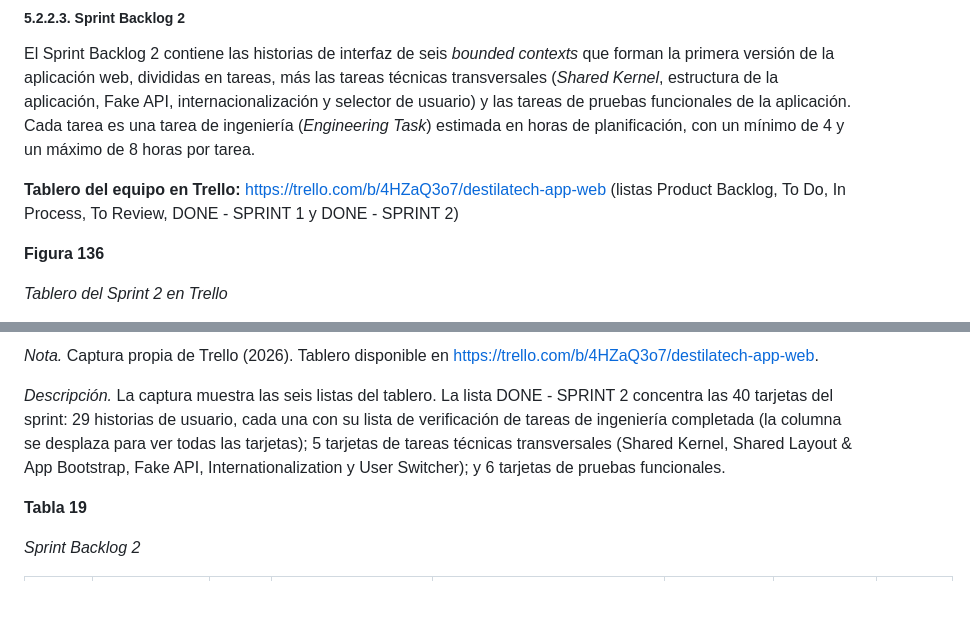
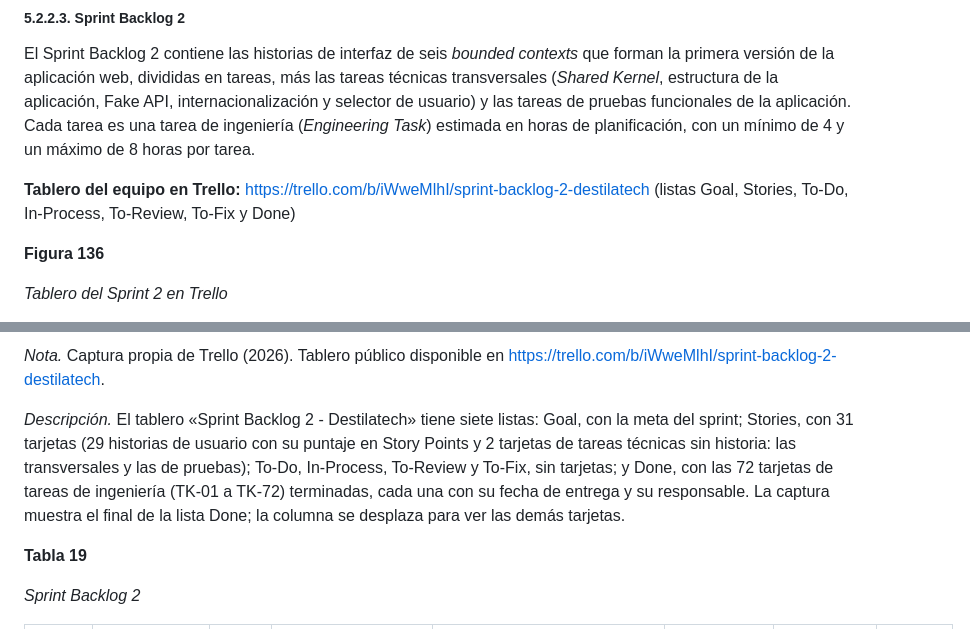
Before and after one commit to upc-pre-202620-1ASI0730-2620-8084-desti/destilatech-report, a Markdown page: report/54-sprint-2.md, 2 parts joined by grey strips. Rendered like a GitHub page; blank space fills up the shorter version.

Commit message:
docs(report): link the public Trello boards of sprints 1 and 2

```diff
--- a/report/54-sprint-2.md
+++ b/report/54-sprint-2.md
@@ -40,7 +40,7 @@ En el Sprint 2 los aspectos son los módulos de la aplicación, que coinciden co
 
 El Sprint Backlog 2 contiene las historias de interfaz de seis *bounded contexts* que forman la primera versión de la aplicación web, divididas en tareas, más las tareas técnicas transversales (*Shared Kernel*, estructura de la aplicación, Fake API, internacionalización y selector de usuario) y las tareas de pruebas funcionales de la aplicación. Cada tarea es una tarea de ingeniería (*Engineering Task*) estimada en horas de planificación, con un mínimo de 4 y un máximo de 8 horas por tarea.
 
-**Tablero del equipo en Trello:** [https://trello.com/b/4HZaQ3o7/destilatech-app-web](https://trello.com/b/4HZaQ3o7/destilatech-app-web) (listas Product Backlog, To Do, In Process, To Review, DONE - SPRINT 1 y DONE - SPRINT 2)
+**Tablero del equipo en Trello:** [https://trello.com/b/iWweMlhI/sprint-backlog-2-destilatech](https://trello.com/b/iWweMlhI/sprint-backlog-2-destilatech) (listas Goal, Stories, To-Do, In-Process, To-Review, To-Fix y Done)
 
 **Figura 136**
 
@@ -50,7 +50,7 @@ El Sprint Backlog 2 contiene las historias de interfaz de seis *bounded contexts
 
-*Nota.* Captura propia de Trello (2026). Tablero disponible en [https://trello.com/b/4HZaQ3o7/destilatech-app-web](https://trello.com/b/4HZaQ3o7/destilatech-app-web).
+*Nota.* Captura propia de Trello (2026). Tablero público disponible en [https://trello.com/b/iWweMlhI/sprint-backlog-2-destilatech](https://trello.com/b/iWweMlhI/sprint-backlog-2-destilatech).
 
-*Descripción.* La captura muestra las seis listas del tablero. La lista DONE - SPRINT 2 concentra las 40 tarjetas del sprint: 29 historias de usuario, cada una con su lista de verificación de tareas de ingeniería completada (la columna se desplaza para ver todas las tarjetas); 5 tarjetas de tareas técnicas transversales (Shared Kernel, Shared Layout & App Bootstrap, Fake API, Internationalization y User Switcher); y 6 tarjetas de pruebas funcionales.
+*Descripción.* El tablero «Sprint Backlog 2 - Destilatech» tiene siete listas: Goal, con la meta del sprint; Stories, con 31 tarjetas (29 historias de usuario con su puntaje en Story Points y 2 tarjetas de tareas técnicas sin historia: las transversales y las de pruebas); To-Do, In-Process, To-Review y To-Fix, sin tarjetas; y Done, con las 72 tarjetas de tareas de ingeniería (TK-01 a TK-72) terminadas, cada una con su fecha de entrega y su responsable. La captura muestra el final de la lista Done; la columna se desplaza para ver las demás tarjetas.
 
 
 **Tabla 19**
```
Also changed, not shown: other parts of report/54-sprint-2.md (+1 -1 lines), report/53-sprint-1.md (+4 -4 lines), report/assets/md-images-front-matter/trello-sprint1.png, 1 other file.
